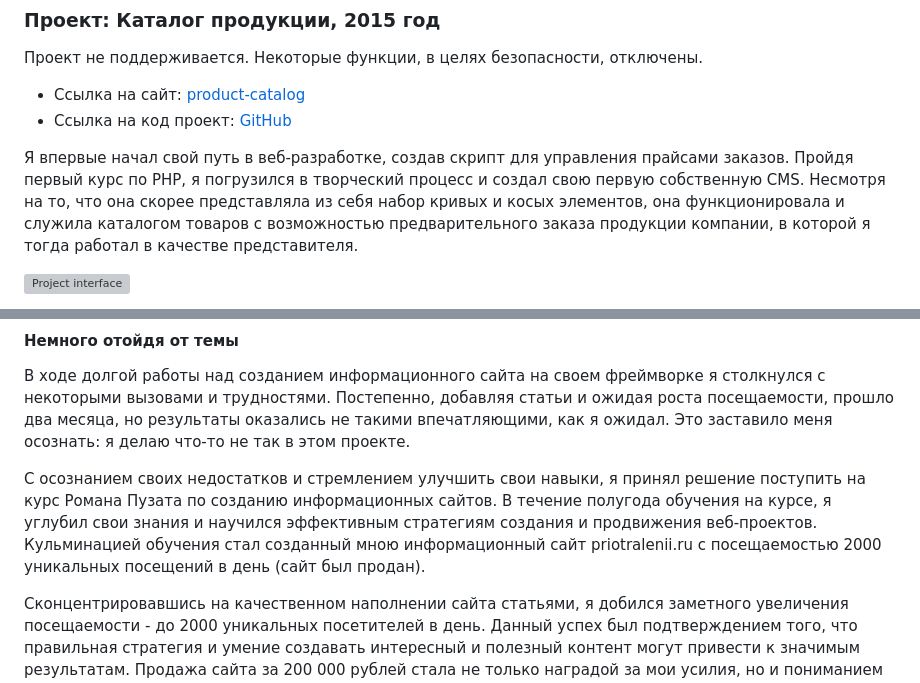
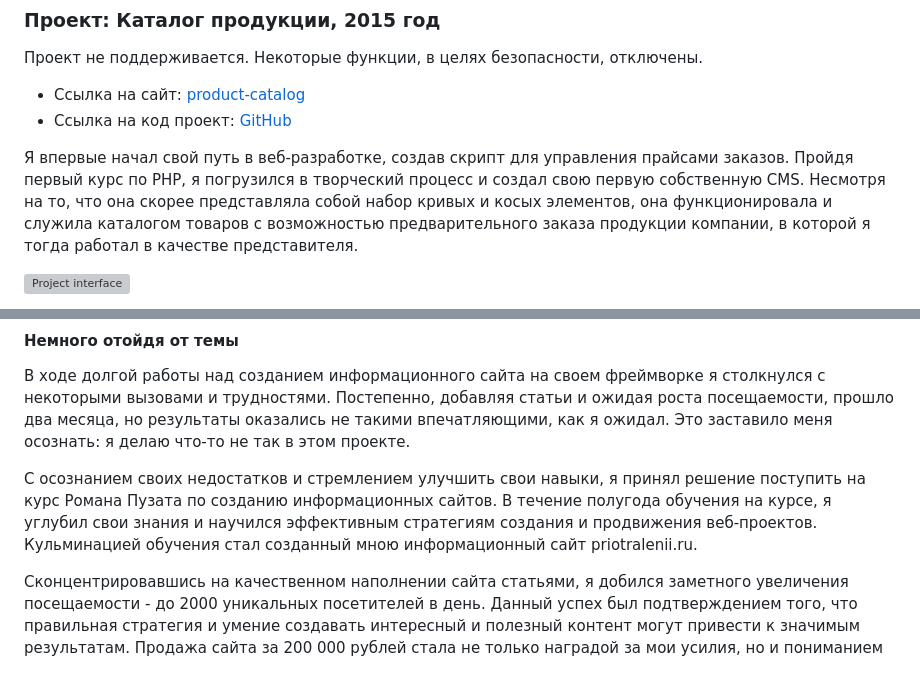
Before and after one commit to DenisUstinov/DenisUstinov, a Markdown page: README.md, 2 parts joined by grey strips. Drawn GitHub-style; grey boxes are pictures that could not be loaded.

```diff
--- a/README.md
+++ b/README.md
@@ -76,7 +76,7 @@ git, php, python, html, css, asyncio, docker, fastapi, mysql, postgresql, Linux,
 * Ссылка на сайт: [product-catalog](https://product-catalog.denisustinov.name)
 * Ссылка на код проект: [GitHub](https://github.com/DenisUstinov/DenisUstinov/tree/main/product-catalog)
 
-Я впервые начал свой путь в веб-разработке, создав скрипт для управления прайсами заказов. Пройдя первый курс по PHP, я погрузился в творческий процесс и создал свою первую собственную CMS. Несмотря на то, что она скорее представляла из себя набор кривых и косых элементов, она функционировала и служила каталогом товаров с возможностью предварительного заказа продукции компании, в которой я тогда работал в качестве представителя.
+Я впервые начал свой путь в веб-разработке, создав скрипт для управления прайсами заказов. Пройдя первый курс по PHP, я погрузился в творческий процесс и создал свою первую собственную CMS. Несмотря на то, что она скорее представляла собой набор кривых и косых элементов, она функционировала и служила каталогом товаров с возможностью предварительного заказа продукции компании, в которой я тогда работал в качестве представителя.
 
 ![Project interface](https://github.com/DenisUstinov/DenisUstinov/blob/main/product-catalog/project_interface.png)
 
@@ -161,7 +161,7 @@ git, php, python, html, css, asyncio, docker, fastapi, mysql, postgresql, Linux,
 
 В ходе долгой работы над созданием информационного сайта на своем фреймворке я столкнулся с некоторыми вызовами и трудностями. Постепенно, добавляя статьи и ожидая роста посещаемости, прошло два месяца, но результаты оказались не такими впечатляющими, как я ожидал. Это заставило меня осознать: я делаю что-то не так в этом проекте.
 
-С осознанием своих недостатков и стремлением улучшить свои навыки, я принял решение поступить на курс Романа Пузата по созданию информационных сайтов. В течение полугода обучения на курсе, я углубил свои знания и научился эффективным стратегиям создания и продвижения веб-проектов. Кульминацией обучения стал созданный мною информационный сайт priotralenii.ru с посещаемостью 2000 уникальных посещений в день (сайт был продан).
+С осознанием своих недостатков и стремлением улучшить свои навыки, я принял решение поступить на курс Романа Пузата по созданию информационных сайтов. В течение полугода обучения на курсе, я углубил свои знания и научился эффективным стратегиям создания и продвижения веб-проектов. Кульминацией обучения стал созданный мною информационный сайт priotralenii.ru.
 
 Сконцентрировавшись на качественном наполнении сайта статьями, я добился заметного увеличения посещаемости - до 2000 уникальных посетителей в день. Данный успех был подтверждением того, что правильная стратегия и умение создавать интересный и полезный контент могут привести к значимым результатам. Продажа сайта за 200 000 рублей стала не только наградой за мои усилия, но и пониманием того, что создание и продвижение веб-проектов может быть прибыльным занятием.
 
```
